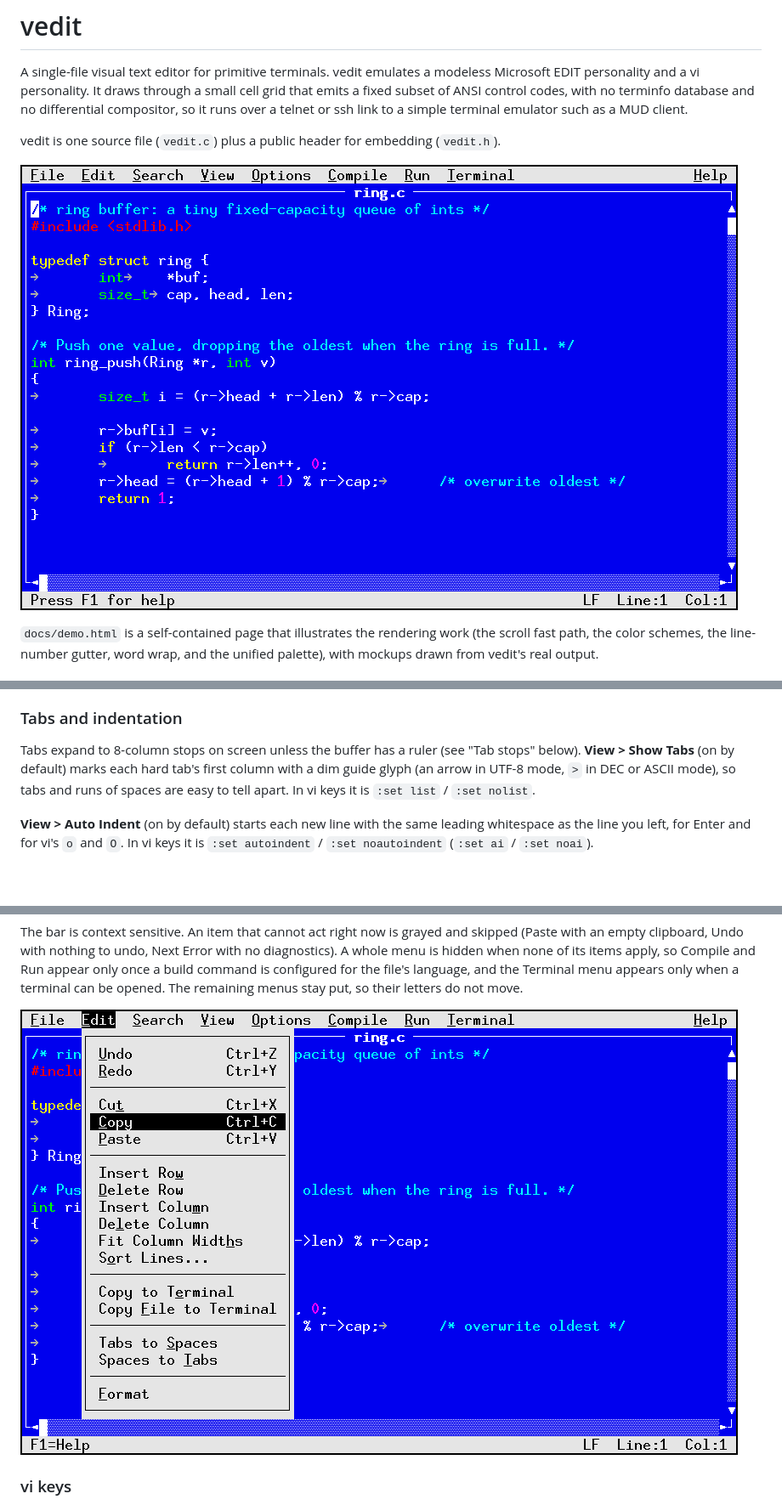
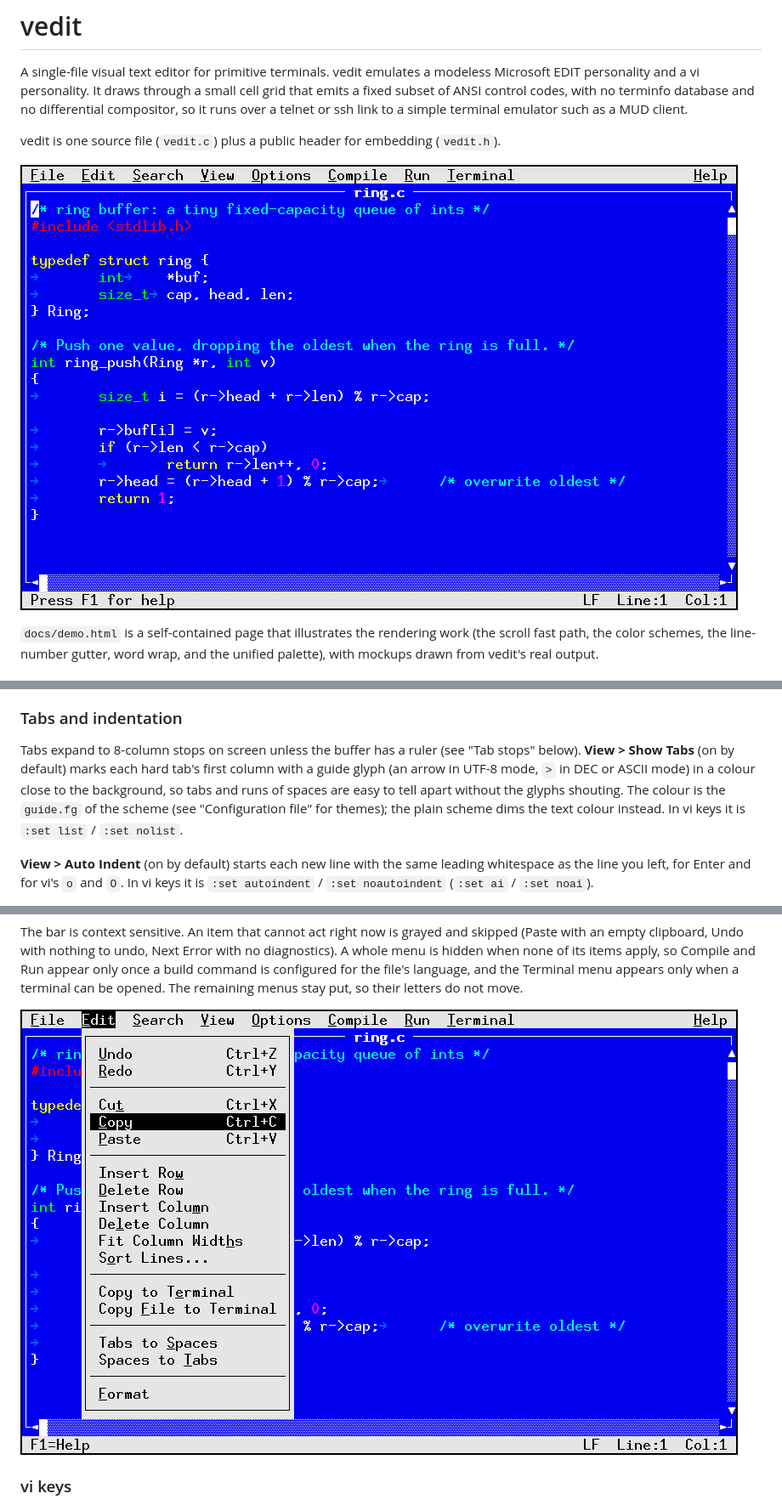
Before and after one commit to OrangeTide/vedit, a Markdown page: README.md, 3 parts joined by grey strips. Shown at 85% size. Drawn GitHub-style; pictures changed too: docs/shot-edit.png, docs/shot-menu.png; blank space fills up the shorter version.

```diff
--- a/README.md
+++ b/README.md
@@ -470,9 +471,11 @@ and column.
 
 Tabs expand to 8-column stops on screen unless the buffer has a ruler (see
 "Tab stops" below). **View > Show Tabs** (on by default)
-marks each hard tab's first column with a dim guide glyph (an arrow in UTF-8
-mode, `>` in DEC or ASCII mode), so tabs and runs of spaces are easy to tell
-apart. In vi keys it is `:set list` / `:set nolist`.
+marks each hard tab's first column with a guide glyph (an arrow in UTF-8
+mode, `>` in DEC or ASCII mode) in a colour close to the background, so tabs
+and runs of spaces are easy to tell apart without the glyphs shouting. The
+colour is the `guide.fg` of the scheme (see "Configuration file" for themes);
+the plain scheme dims the text colour instead. In vi keys it is `:set list` / `:set nolist`.
 
 **View > Auto Indent** (on by default) starts each new line with the same
 leading whitespace as the line you left, for Enter and for vi's `o` and `O`. In
```
Also changed, not shown: other parts of README.md (+1 -0 lines), docs/shot-pane.png, 3 other files.
